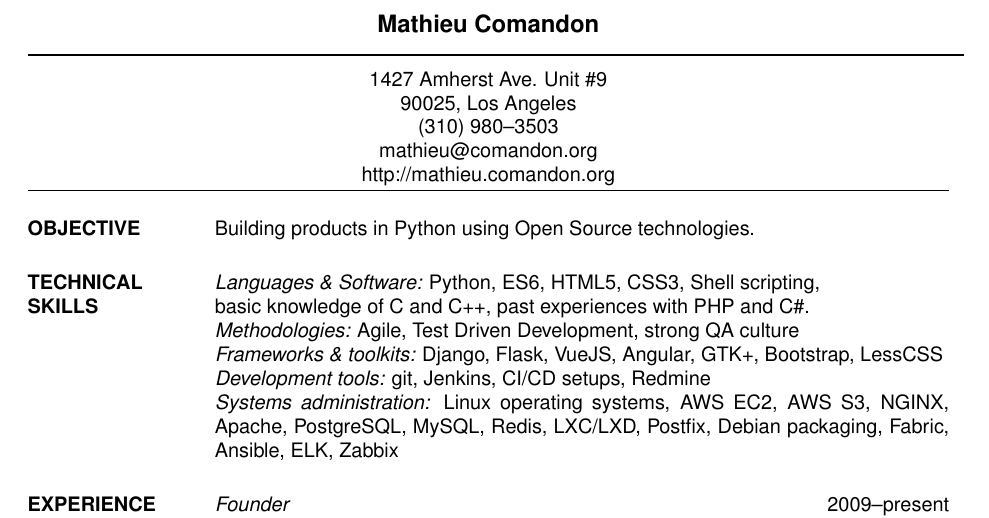
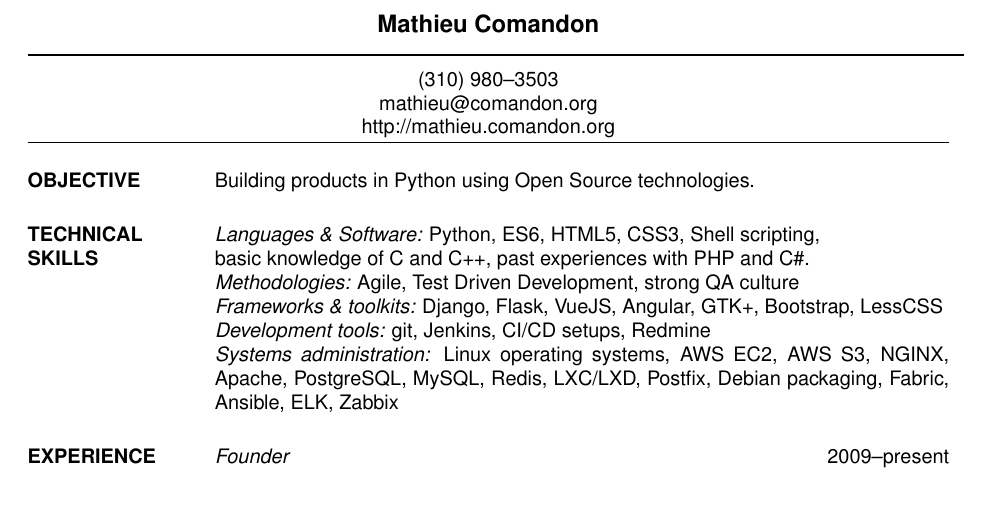
Before and after one commit to strycore/resume, a LaTeX CV (res9a.tex): part of page 1 of 3, cut so that both start at the same text, the shorter picture padded with empty space. Compiled offline with pdfLaTeX.

Commit message:
Remove street address

```diff
--- a/res9a.tex
+++ b/res9a.tex
@@ -12,8 +12,6 @@
  \moveleft\hoffset\vbox{\hrule width\resumewidth height 1pt}\smallskip
 % address begins here
 % Again, the address lines must be centered over entire width of resume:
- \moveleft.5\hoffset\centerline{1427 Amherst Ave. Unit \#9}
- \moveleft.5\hoffset\centerline{90025, Los Angeles}
  \moveleft.5\hoffset\centerline{(310) 980--3503}
  \moveleft.5\hoffset\centerline{mathieu@comandon.org}
  \moveleft.5\hoffset\centerline{http://mathieu.comandon.org}
```
